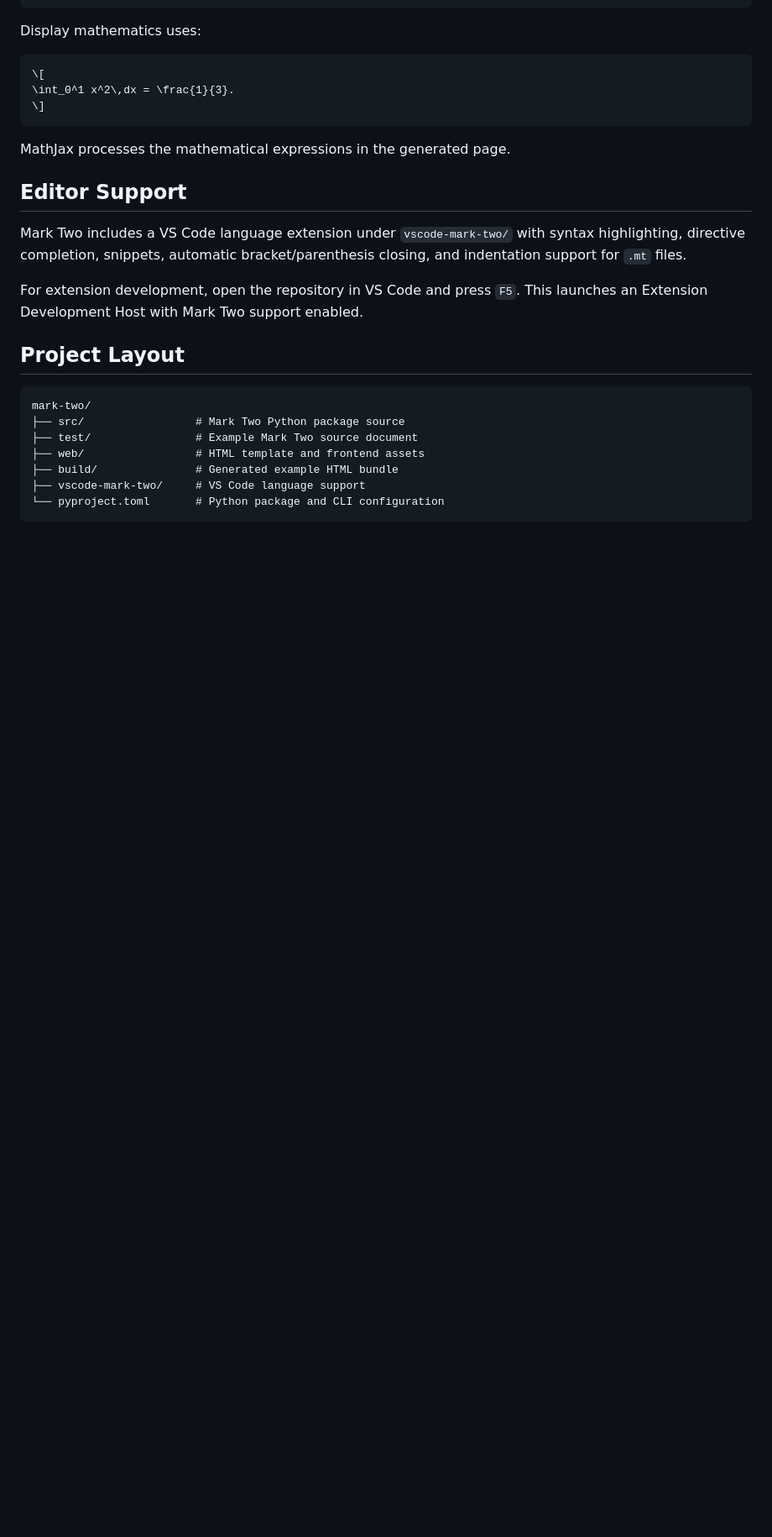
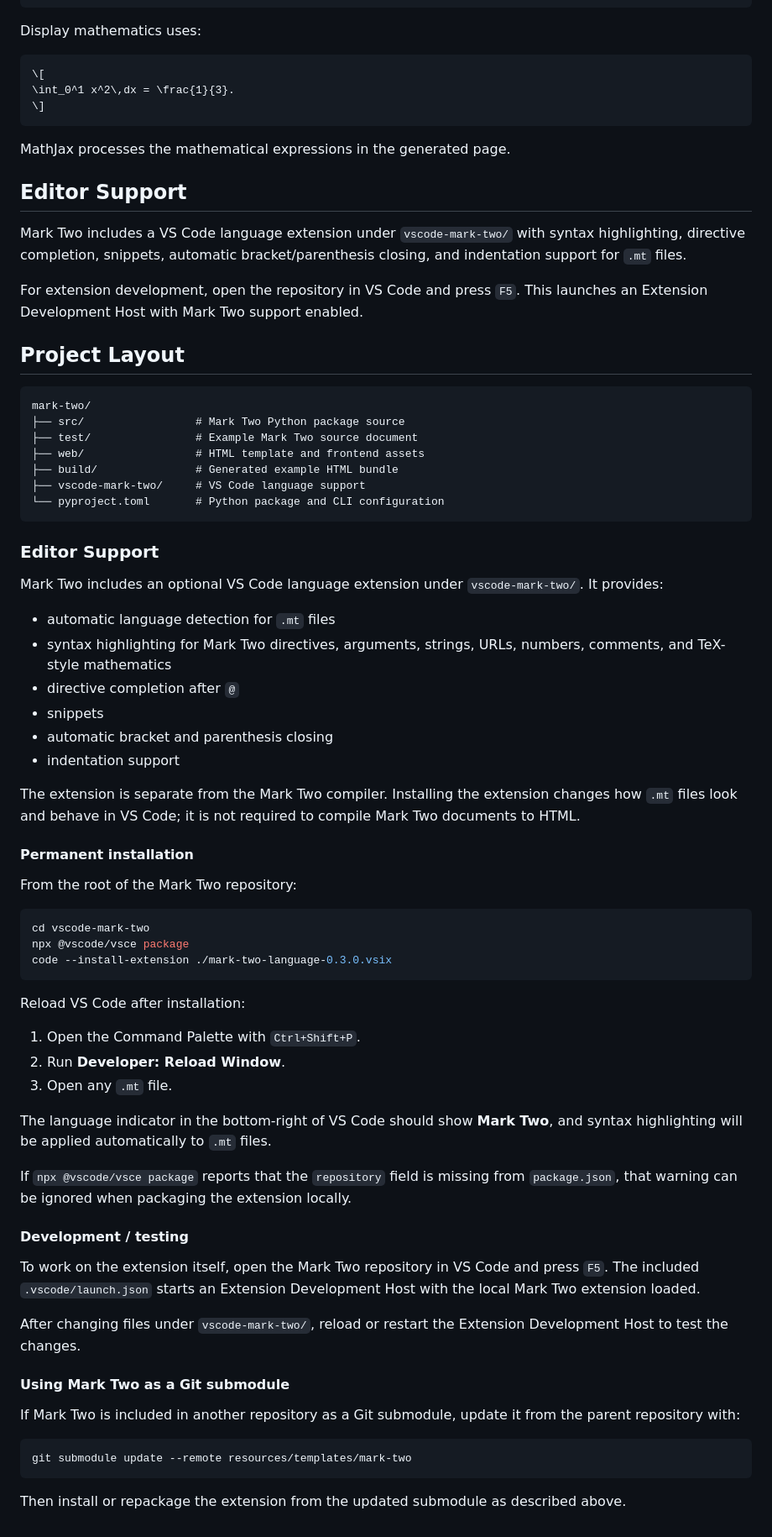
Before and after one commit to VivekH90/mark-two, a Markdown page: README.md, the part around the change. Shown at 84% size. Rendered like a GitHub page; blank space fills up the shorter version.

Commit message:
Document VS Code syntax highlighting setup

````diff
--- a/README.md
+++ b/README.md
@@ -290,3 +290,53 @@ mark-two/
 ├── vscode-mark-two/     # VS Code language support
 └── pyproject.toml       # Python package and CLI configuration
 ```
+
+
+### Editor Support
+
+Mark Two includes an optional VS Code language extension under `vscode-mark-two/`. It provides:
+
+- automatic language detection for `.mt` files
+- syntax highlighting for Mark Two directives, arguments, strings, URLs, numbers, comments, and TeX-style mathematics
+- directive completion after `@`
+- snippets
+- automatic bracket and parenthesis closing
+- indentation support
+
+The extension is separate from the Mark Two compiler. Installing the extension changes how `.mt` files look and behave in VS Code; it is not required to compile Mark Two documents to HTML.
+
+#### Permanent installation
+
+From the root of the Mark Two repository:
+
+```bash
+cd vscode-mark-two
+npx @vscode/vsce package
+code --install-extension ./mark-two-language-0.3.0.vsix
+```
+
+Reload VS Code after installation:
+
+1. Open the Command Palette with `Ctrl+Shift+P`.
+2. Run **Developer: Reload Window**.
+3. Open any `.mt` file.
+
+The language indicator in the bottom-right of VS Code should show **Mark Two**, and syntax highlighting will be applied automatically to `.mt` files.
+
+If `npx @vscode/vsce package` reports that the `repository` field is missing from `package.json`, that warning can be ignored when packaging the extension locally.
+
+#### Development / testing
+
+To work on the extension itself, open the Mark Two repository in VS Code and press `F5`. The included `.vscode/launch.json` starts an Extension Development Host with the local Mark Two extension loaded.
+
+After changing files under `vscode-mark-two/`, reload or restart the Extension Development Host to test the changes.
+
+#### Using Mark Two as a Git submodule
+
+If Mark Two is included in another repository as a Git submodule, update it from the parent repository with:
+
+```bash
+git submodule update --remote resources/templates/mark-two
+```
+
+Then install or repackage the extension from the updated submodule as described above.
````
